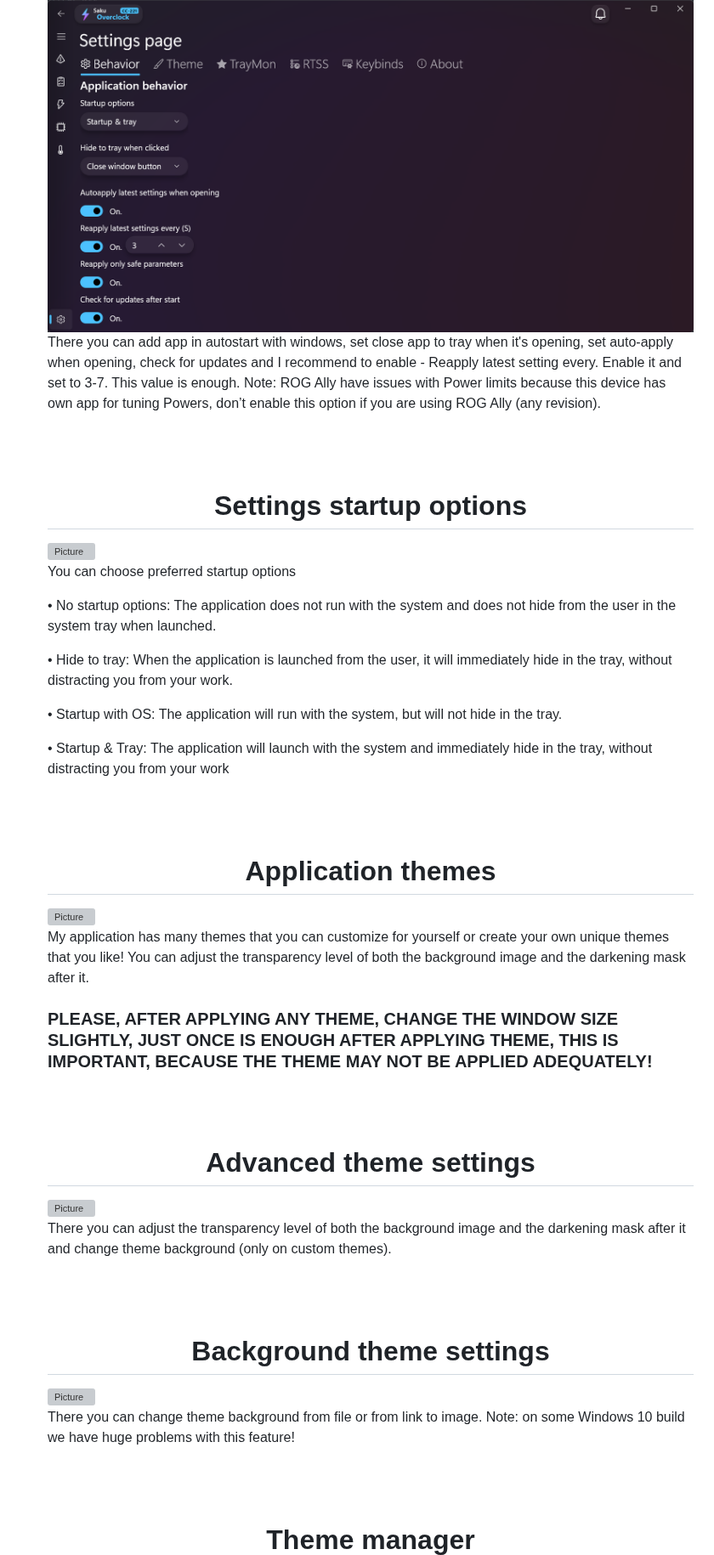
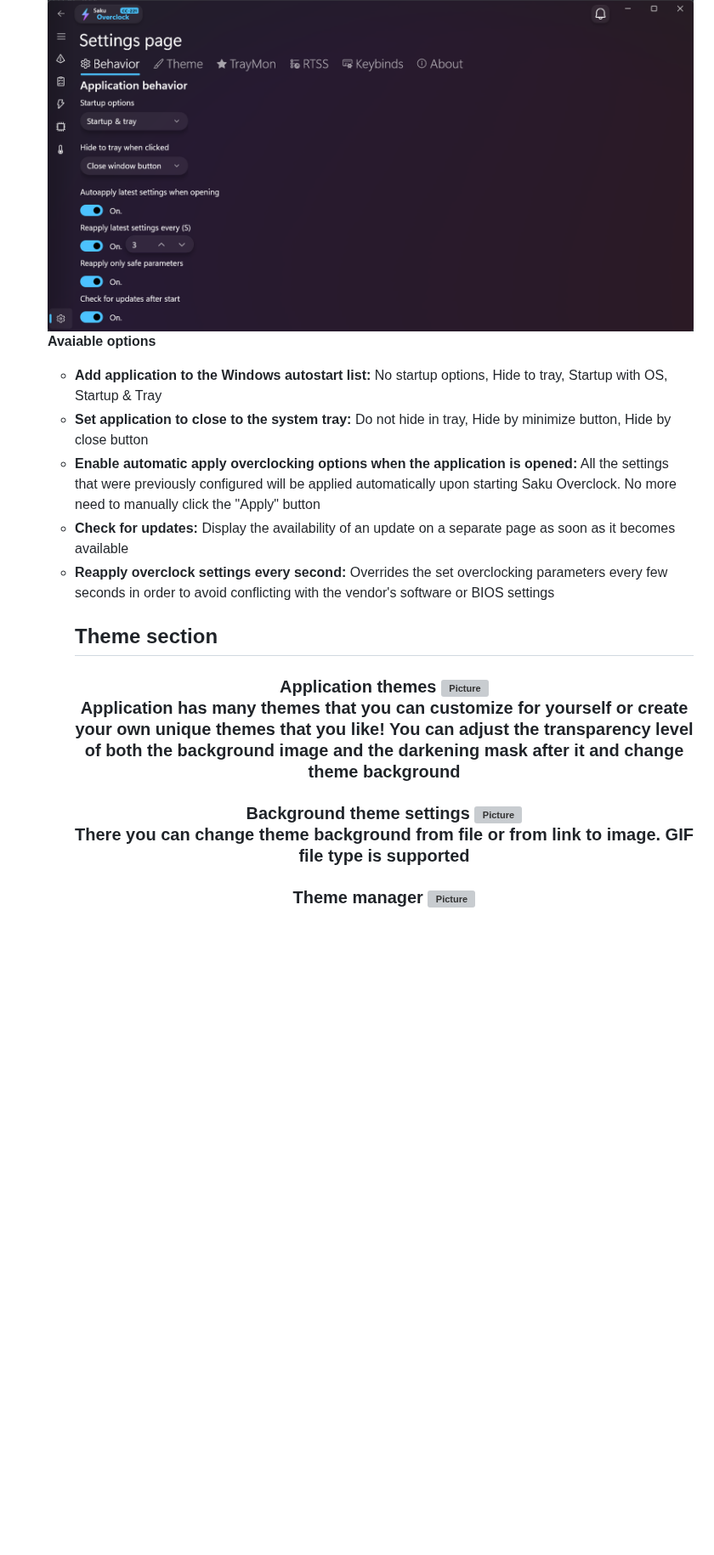
Before and after one commit to Erruar/Saku-Overclock, a Markdown page: README.md, the part around one of its changes. Shown at 85% size. Drawn GitHub-style; folded sections open; blank space fills up the shorter version; grey boxes are pictures that could not be loaded.

```diff
--- a/README.md
+++ b/README.md
@@ -454,31 +455,18 @@ Done! You set up Cooler tweaks page.
     <img alt="Picture" src="https://github.com/Erruar/Saku-Overclock/blob/master/Images/settings/settings.png"></img>
-    <p  >There you can add app in autostart with windows, set close app to tray when it's opening, set auto-apply when opening, check for updates and I recommend to enable - Reapply latest setting every. Enable it and set to 3-7. This value is enough. Note: ROG Ally have issues with Power limits because this device has own app for tuning Powers, don’t enable this option if you are using ROG Ally (any revision).</p>
+
+**Avaiable options**
+- **Add application to the Windows autostart list:** No startup options, Hide to tray, Startup with OS, Startup & Tray
+- **Set application to close to the system tray:** Do not hide in tray, Hide by minimize button, Hide by close button
+- **Enable automatic apply overclocking options when the application is opened:** All the settings that were previously configured will be applied automatically upon starting Saku Overclock. No more need to manually click the "Apply" button
+- **Check for updates:** Display the availability of an update on a separate page as soon as it becomes available
+- **Reapply overclock settings every second:** Overrides the set overclocking parameters every few seconds in order to avoid conflicting with the vendor's software or BIOS settings
     <br />
-    <br />
-    <h1 align="center">Settings startup options</h1>
-    <img alt="Picture" src="https://github.com/Erruar/Saku-Overclock/blob/master/Images/settings/settings_startup.png"></img>
-    <p >You can choose preferred startup options</p>
-    <p  >• No startup options: The application does not run with the system and does not hide from the user in the system tray when launched.</p>
-    <p  >• Hide to tray: When the application is launched from the user, it will immediately hide in the tray, without distracting you from your work.</p>
-    <p  >• Startup with OS: The application will run with the system, but will not hide in the tray.</p>
-    <p  >• Startup & Tray: The application will launch with the system and immediately hide in the tray, without distracting you from your work</p>
-    <br />
-    <br />
-    <h1 align="center">Application themes</h1>
-    <img alt="Picture" src="https://github.com/Erruar/Saku-Overclock/blob/master/Images/settings/settings_themes.png"></img>
-    <p  >My application has many themes that you can customize for yourself or create your own unique themes that you like! You can adjust the transparency level of both the background image and the darkening mask after it.</p>
-    <h3  >PLEASE, AFTER APPLYING ANY THEME, CHANGE THE WINDOW SIZE SLIGHTLY, JUST ONCE IS ENOUGH AFTER APPLYING THEME, THIS IS IMPORTANT, BECAUSE THE THEME MAY NOT BE APPLIED ADEQUATELY!</h3>
-    <br />
-    <br />
-    <h1 align="center">Advanced theme settings</h1>
+    <h2>Theme section</h2>
+    <h3 align="center">Application themes</h1>
     <img alt="Picture" src="https://github.com/Erruar/Saku-Overclock/blob/master/Images/settings/settings_advancedthemes.png"></img>
-    <p  >There you can adjust the transparency level of both the background image and the darkening mask after it and change theme background (only on custom themes).</p>
-    <br />
-    <br />
-    <h1 align="center">Background theme settings</h1>
+    <p  >Application has many themes that you can customize for yourself or create your own unique themes that you like! You can adjust the transparency level of both the background image and the darkening mask after it and change theme background</p>
+    <h3 align="center">Background theme settings</h1>
     <img alt="Picture" src="https://github.com/Erruar/Saku-Overclock/blob/master/Images/settings/settings_themebg.png"></img>
-    <p  >There you can change theme background from file or from link to image. Note: on some Windows 10 build we have huge problems with this feature!</p>
-    <br />
-    <br />
-    <h1 align="center">Theme manager</h1>
+    <p  >There you can change theme background from file or from link to image. GIF file type is supported</p>
+    <h3 align="center">Theme manager</h1>
     <img alt="Picture" src="https://github.com/Erruar/Saku-Overclock/blob/master/Images/settings/settings_thememanager.png"></img>
```
Also changed, not shown: other parts of README.md (+15 -2 lines).
